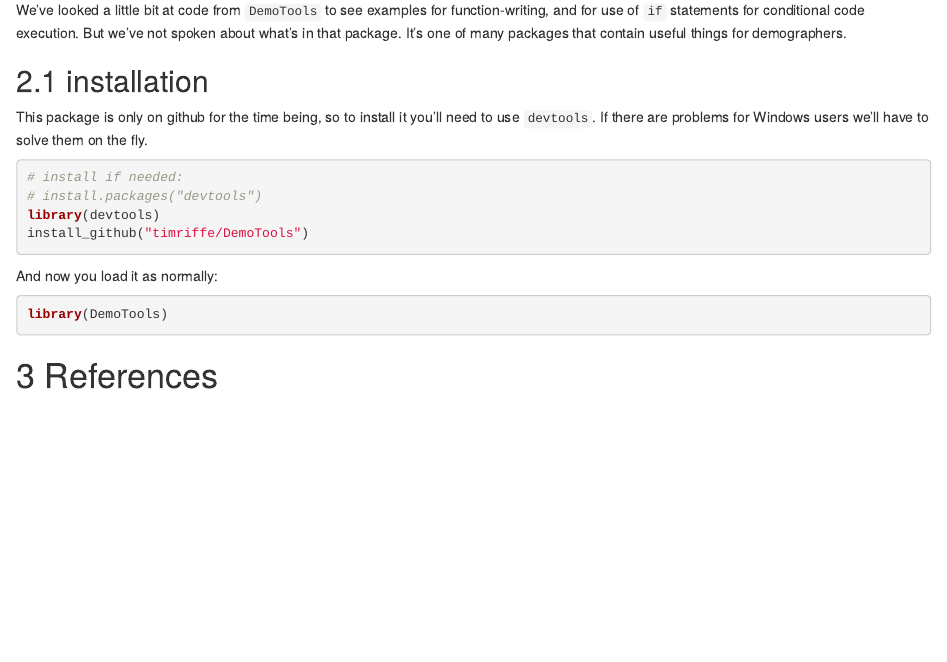
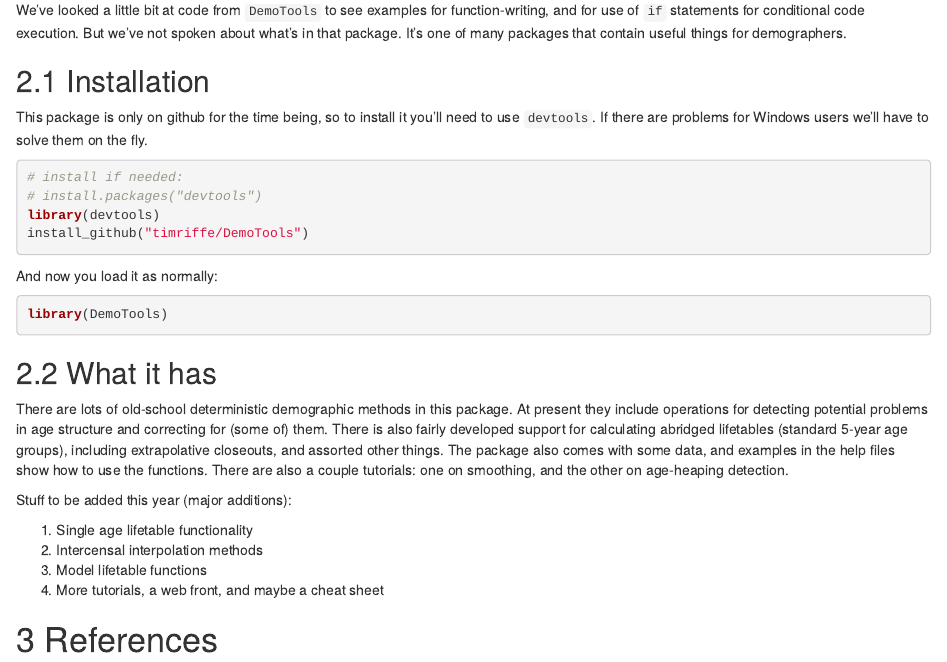
Before and after one commit to timriffe/RforUNPD2019, an R Markdown document (Day4.Rmd): the page in a window 1100 px wide, from 1530 px down before the commit and from 1550 px down after it, so that both start at the same text. Rendered offline with R 4.5, knitr and Pandoc, with nearby package versions.

Commit message:
start talking about DemoTools

````diff
--- a/Day4.Rmd
+++ b/Day4.Rmd
@@ -88,7 +88,7 @@ This is partially prepared and will be partially spontaneous problem-solving. So
 
 We've looked a little bit at code from `DemoTools` to see examples for function-writing, and for use of `if` statements for conditional code execution. But we've not spoken about what's in that package. It's one of many packages that contain useful things for demographers.
 
-## installation
+## Installation
 This package is only on github for the time being, so to install it you'll need to use `devtools`. If there are problems for Windows users we'll have to solve them on the fly.
 
 ```{r, eval = FALSE}
@@ -102,6 +102,17 @@ And now you load it as normally:
 ```{r}
 library(DemoTools)
 ```
+
+## What it has
+
+There are lots of old-school deterministic demographic methods in this package. At present they include operations for detecting potential problems in age structure and correcting for (some of) them. There is also fairly developed support for calculating abridged lifetables (standard 5-year age groups), including extrapolative closeouts, and assorted other things. The package also comes with some data, and examples in the help files show how to use the functions. There are also a couple tutorials: one on smoothing, and the other on age-heaping detection.
+
+Stuff to be added this year (major additions):
+
+1. Single age lifetable functionality
+2. Intercensal interpolation methods
+3. Model lifetable functions
+4. More tutorials, a web front, and maybe a cheat sheet
 
 
 
````
Also changed, not shown: 1 other file.
